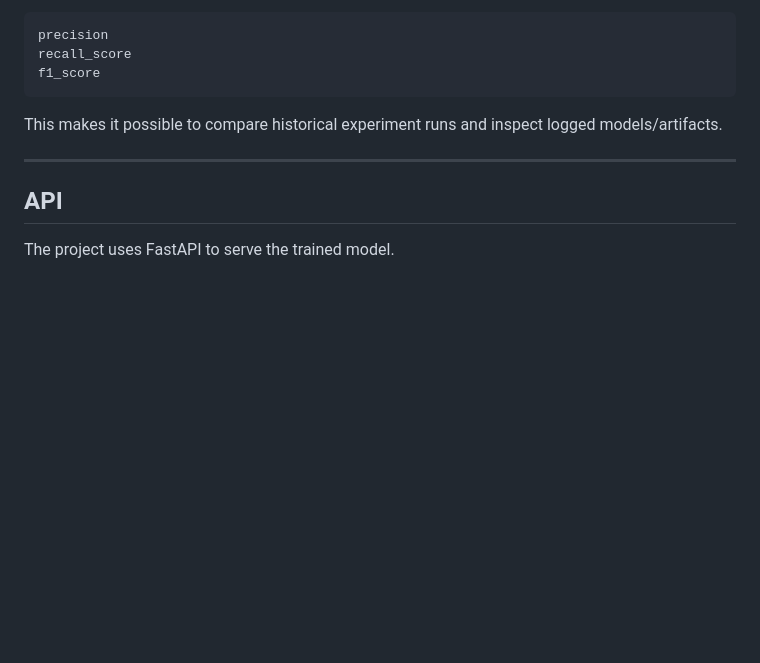
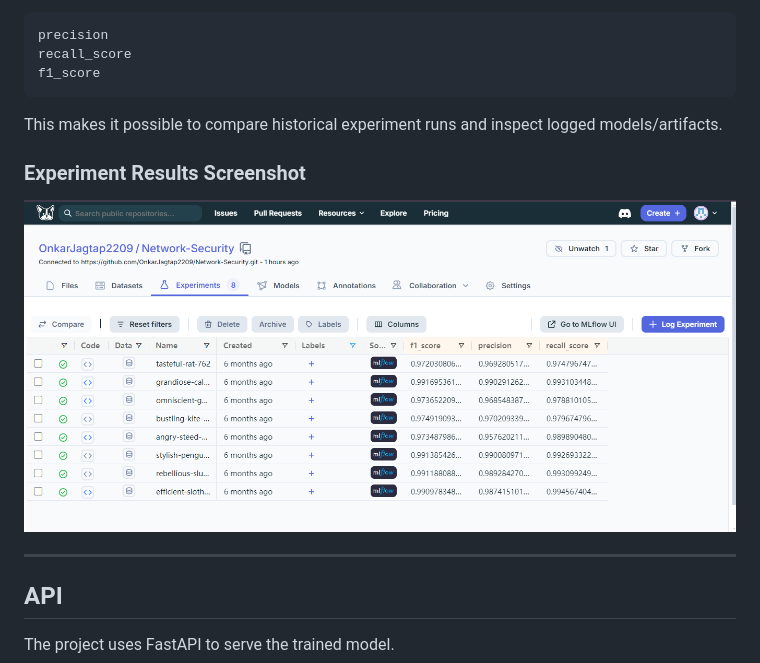
Before and after one commit to OnkarJagtap2209/Network-Security, a Markdown page: README.md, the part around the change. Rendered like a GitHub page; pictures changed too: deployment_images/mlflow_results.png (added); blank space fills up the shorter version.

Commit message:
Add MLflow experiment results to README

````diff
--- a/README.md
+++ b/README.md
@@ -101,6 +101,10 @@ f1_score
 ```
 
 This makes it possible to compare historical experiment runs and inspect logged models/artifacts.
+
+### Experiment Results Screenshot
+
+![MLflow Experiment Results](deployment_images/mlflow_results.png)
 
 ---
 
````
